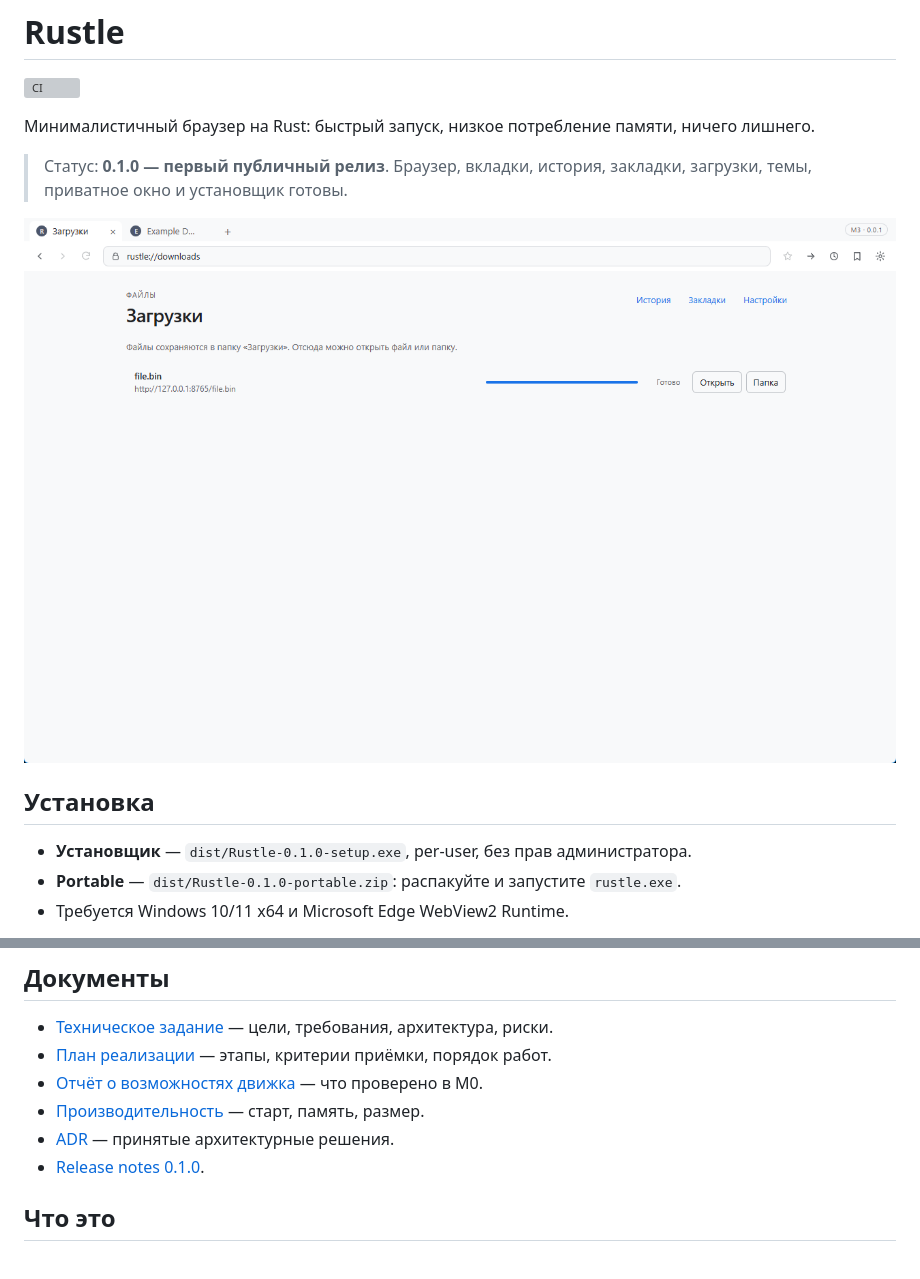
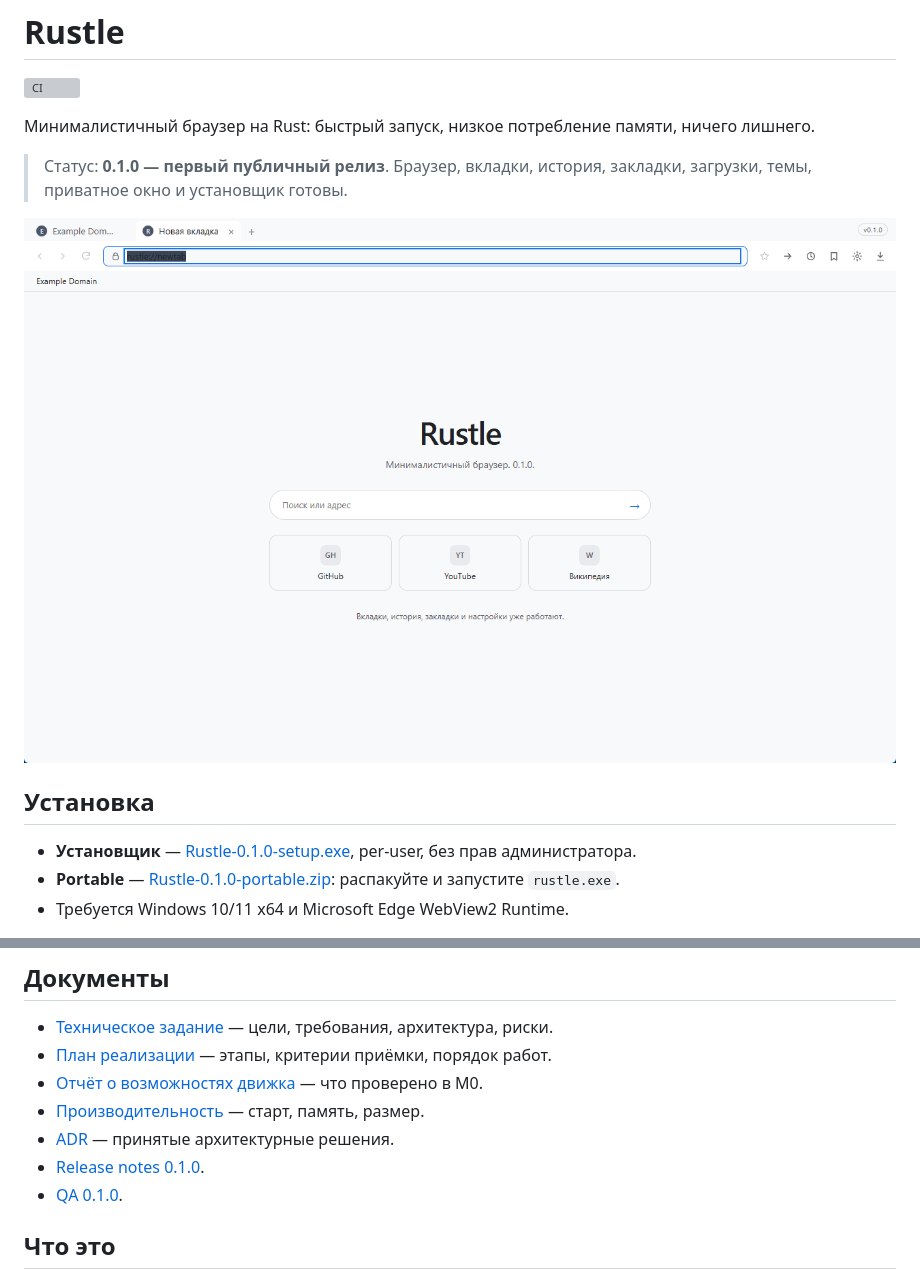
Before and after one commit to d1m40fficial/rustle, a Markdown page: README.md, 2 parts joined by grey strips. Drawn GitHub-style; pictures changed too: docs/assets/m5.png (added); grey boxes are pictures that could not be loaded.

Commit message:
docs: add 0.1.0 QA checklist and release screenshot

```diff
--- a/README.md
+++ b/README.md
@@ -7,11 +7,11 @@
 > Статус: **0.1.0 — первый публичный релиз**. Браузер, вкладки, история, закладки,
 > загрузки, темы, приватное окно и установщик готовы.
 
-![Rustle M4](docs/assets/m31.png)
+![Rustle 0.1.0](docs/assets/m5.png)
 
 ## Установка
 
-- **Установщик** — `dist/Rustle-0.1.0-setup.exe`, per-user, без прав администратора.
-- **Portable** — `dist/Rustle-0.1.0-portable.zip`: распакуйте и запустите `rustle.exe`.
+- **Установщик** — [Rustle-0.1.0-setup.exe](https://github.com/d1m40fficial/rustle/releases/download/v0.1.0/Rustle-0.1.0-setup.exe), per-user, без прав администратора.
+- **Portable** — [Rustle-0.1.0-portable.zip](https://github.com/d1m40fficial/rustle/releases/download/v0.1.0/Rustle-0.1.0-portable.zip): распакуйте и запустите `rustle.exe`.
 - Требуется Windows 10/11 x64 и Microsoft Edge WebView2 Runtime.
 
@@ -25,6 +25,7 @@ SHA256 — в `dist/SHA256SUMS.txt`. История изменений — [CHAN
 - [Производительность](docs/perf.md) — старт, память, размер.
 - [ADR](docs/adr) — принятые архитектурные решения.
 - [Release notes 0.1.0](docs/release-0.1.0.md).
+- [QA 0.1.0](docs/qa-0.1.0.md).
 
 ## Что это
 
```
Also changed, not shown: other parts of README.md (+1 -1 lines), docs/qa-0.1.0.md (added, +43 -0 lines).
